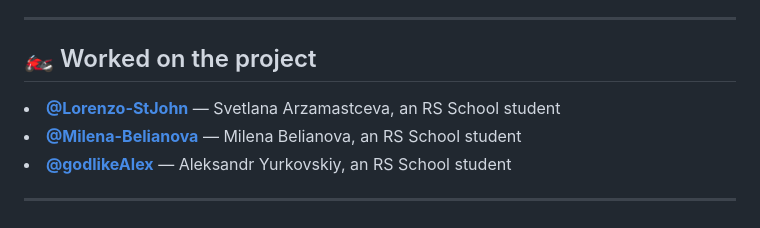
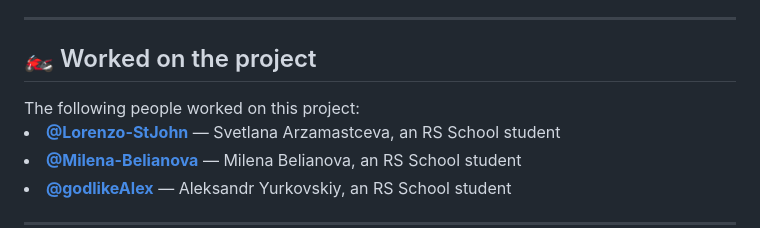
Before and after one commit to Lorenzo-StJohn/for-lily-0001, a Markdown page: README.md, the part around the change. GitHub-like rendering.

```diff
--- a/README.md
+++ b/README.md
@@ -131,6 +131,7 @@
     </li>
     <hr>
 <h2 id="team-section">🏍️ Worked on the project</h2>
+The following people worked on this project:
    <li>
       <a
         href="https://github.com/lorenzo-stjohn"
```
